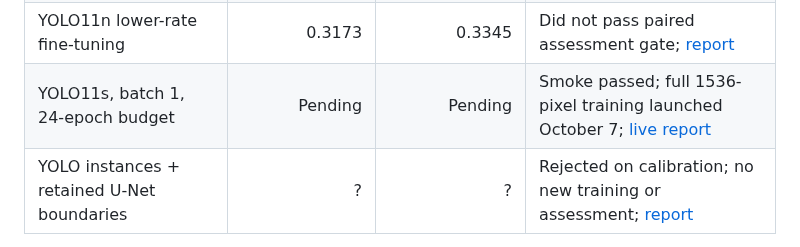
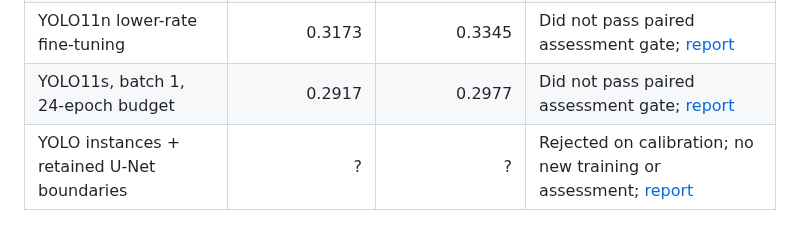
Before and after one commit to ugurk-0/Solar-Filament-Segmentation-Challenge-2026, a Markdown page: README.md, the part around the change. GitHub-like rendering.

```diff
--- a/README.md
+++ b/README.md
@@ -42,7 +42,7 @@ Methods below are grouped by the evidence available. Assessment values use the s
 | **YOLO11n, batch 2, 20 epochs** | **0.3199** | **0.3319** | **Retained best**; epoch 17 selected; [report](reports/yolo11n_20261003.md) |
 | Nano batch 1, 50-epoch budget (mislabeled ?11m?) | 0.3164 | 0.3320 | Stopped at 17 epochs; selected epoch 11; no medium model was trained; [corrected report](reports/yolo11m_20261003.md) |
 | YOLO11n lower-rate fine-tuning | 0.3173 | 0.3345 | Did not pass paired assessment gate; [report](reports/yolo11n_finetune_20261006.md) |
-| YOLO11s, batch 1, 24-epoch budget | Pending | Pending | Smoke passed; full 1536-pixel training launched October 7; [live report](reports/yolo11s_20261006.md) |
+| YOLO11s, batch 1, 24-epoch budget | 0.2917 | 0.2977 | Did not pass paired assessment gate; [report](reports/yolo11s_20261006.md) |
 | YOLO instances + retained U-Net boundaries | ? | ? | Rejected on calibration; no new training or assessment; [report](reports/yolo_refinement_20261006.md) |
 
 Skeleton merging used endpoint distance at most 50 pixels, direction cosine at least 0.8, and mean gap probability at least 0.3, selected on 40 calibration observations. It gained 0.0177 mean PQ over the components reference, with paired observation-bootstrap 95% interval **[0.0061, 0.0310]**. Reuse of the assessment set limits the interpretation. The current regression suite passes 69 tests, including the optional YOLO checks in its separate environment. **PQ 0.60 remains a target.**
```
Also changed, not shown: reports/yolo11s_20261006.md (+29 -2 lines).
